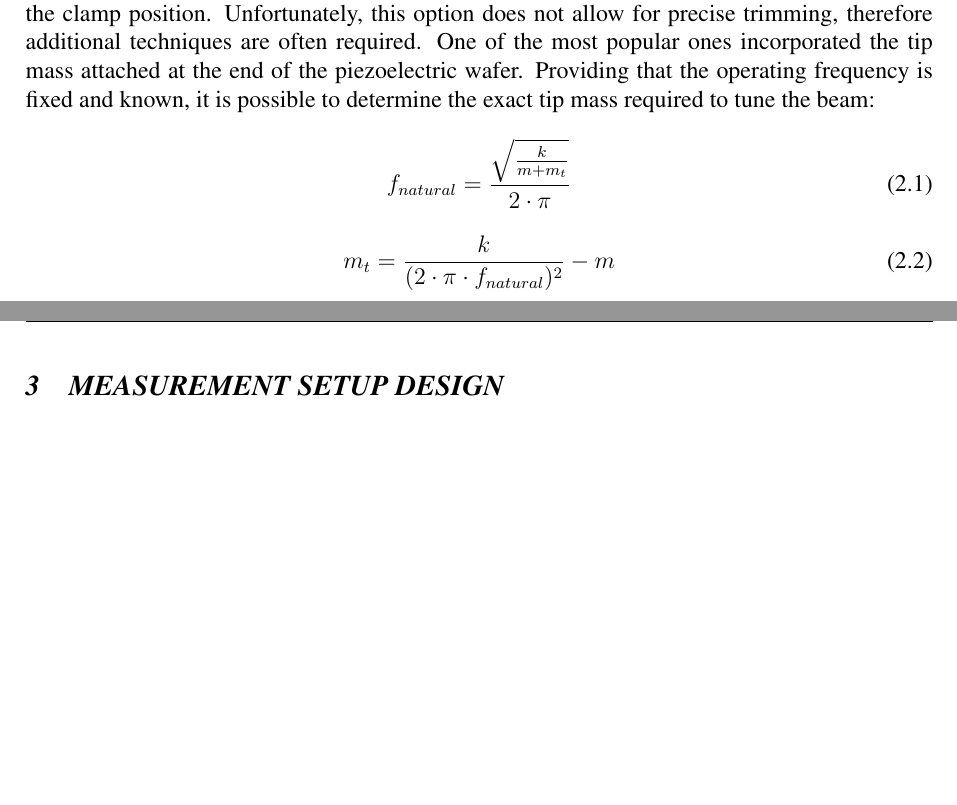
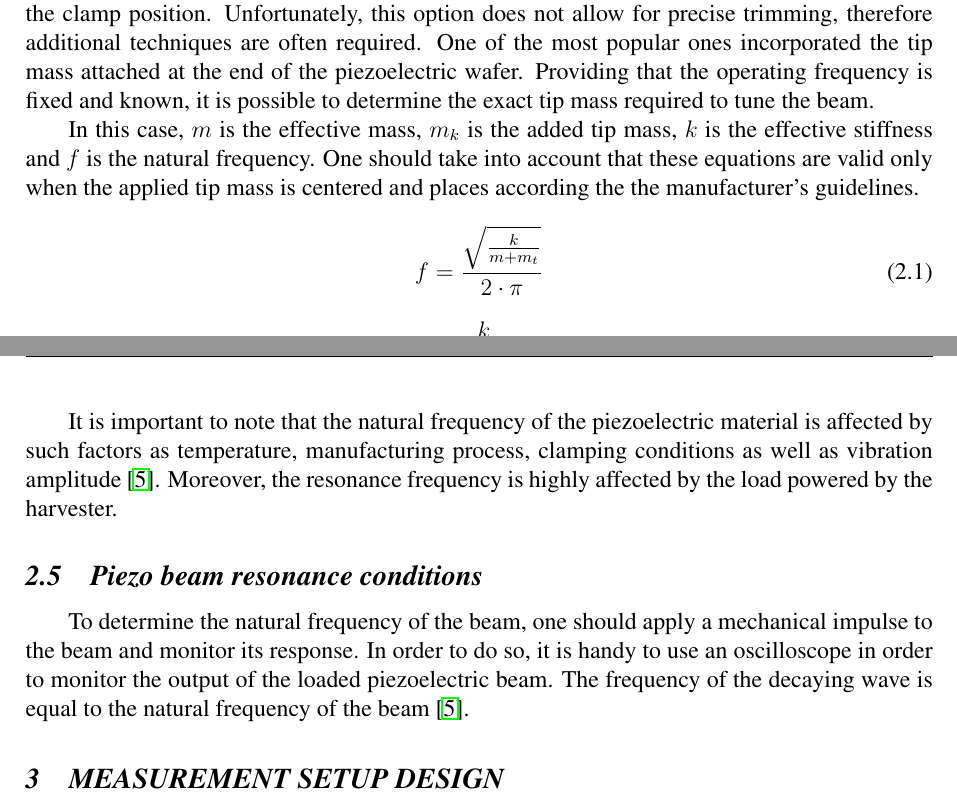
Before and after one commit to ijankiewicz/Thesis, a LaTeX document (Notes.tex): two parts of pages 8 and 9 of 24 before the commit and two parts of pages 8 and 9 of 25 after it, joined at a grey line, cut so that both start at the same text, the shorter picture padded with empty space. Compiled offline with pdfLaTeX.

Commit message:
Add a little bit to piezo part

```diff
--- a/Notes.tex
+++ b/Notes.tex
@@ -253,24 +253,28 @@ Piezoelectric energy harvesters are frequency-dependent devices. In order to ach
 \label{fig:tipmass}
 \end{figure}
 
-As mentioned in the previous subsection, frequency tuning may be performed by changing the clamp position. Unfortunately, this option does not allow for precise trimming, therefore additional techniques are often required. One of the most popular ones incorporated the tip mass attached at the end of the piezoelectric wafer. Providing that the operating frequency is fixed and known, it is possible to determine the exact tip mass required to tune the beam:
+As mentioned in the previous subsection, frequency tuning may be performed by changing the clamp position. Unfortunately, this option does not allow for precise trimming, therefore additional techniques are often required. One of the most popular ones incorporated the tip mass attached at the end of the piezoelectric wafer. Providing that the operating frequency is fixed and known, it is possible to determine the exact tip mass required to tune the beam.
+\par
+
+In this case, $m$ is the effective mass, $m_k$ is the added tip mass, $k$ is the effective stiffness and $f$ is the natural frequency. One should take into account that these equations are valid only when the applied tip mass is centered and places according the the manufacturer's guidelines.
 
 \begin{equation}
-    f_{natural} = \frac{\sqrt{\frac{k}{m + m_{t}}}}{2\cdot\pi}
+    f = \frac{\sqrt{\frac{k}{m + m_{t}}}}{2\cdot\pi}
     \label{resonant1}
 \end{equation}
 
 \begin{equation}
-    m_{t} = \frac{k}{(2\cdot\pi\cdot f_{natural})^2} - m
+    m_{t} = \frac{k}{(2\cdot\pi\cdot f)^2} - m
     \label{resonant2}
 \end{equation}
 
+It is important to note that the natural frequency of the piezoelectric material is affected by such factors as temperature, manufacturing process, clamping conditions as well as vibration amplitude \cite{PPA}. Moreover, the resonance frequency is highly affected by the load powered by the harvester.
 \par
 
+\subsection{Piezo beam resonance conditions}
 
-
+To determine the natural frequency of the beam, one should apply a mechanical impulse to the beam and monitor its response. In order to do so, it is handy to use an oscilloscope in order to monitor the output of the loaded piezoelectric beam. The frequency of the decaying wave is equal to the natural frequency of the beam \cite{PPA}.
 \par
-
 
 \section{Measurement setup design}
 
```
Also changed, not shown: bibliography.bib (+8 -0 lines), Notes.pdf, harvester1.PNG (added), harvester2.PNG (added), Notes.tex (9 more changed lines), 5 other files.
